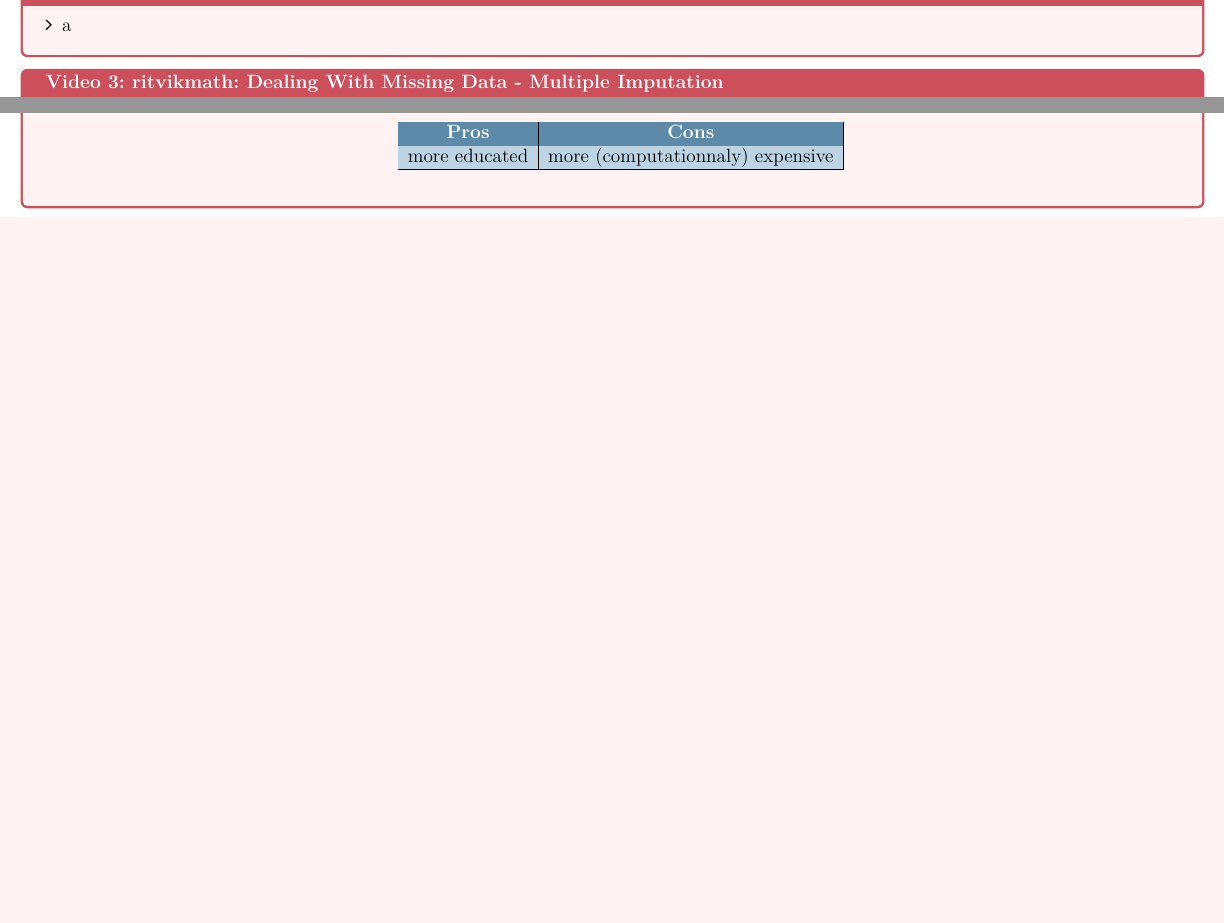
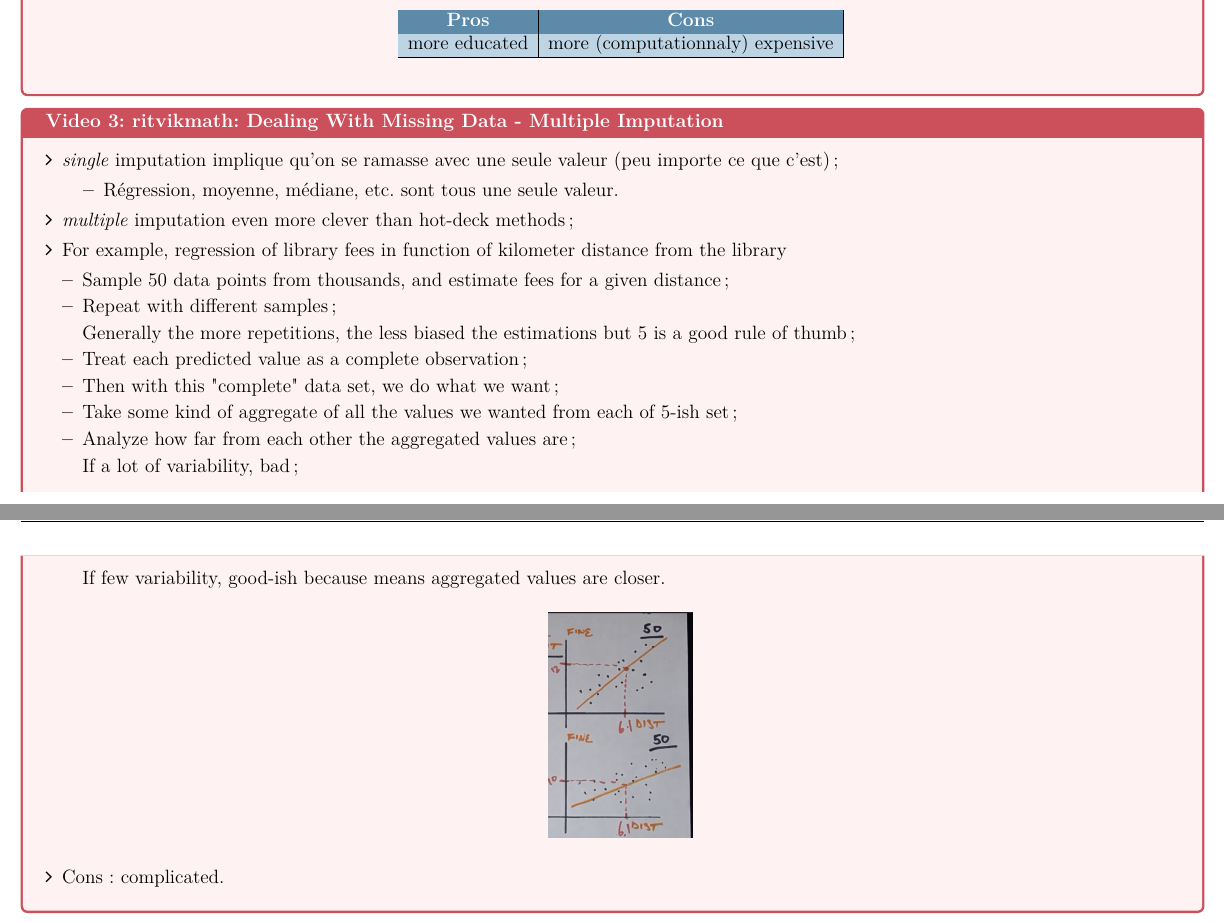
Before and after one commit to alec42/Learning-Coding, a LaTeX document (LaTex/Notes-videos/Stats/VIdeos guide stats.tex): two parts of pages 4 and 5 of 5 before the commit and two parts of pages 5 and 6 of 6 after it, joined at a grey line, cut at the place of the change, the shorter picture padded with empty space. Compiled offline with pdfLaTeX.

Commit message:
Notes videos stats
+ Ajout notes sur vidéo sur l'imputation multiple

```diff
--- a/LaTex/Notes-videos/Stats/VIdeos guide stats.tex
+++ b/LaTex/Notes-videos/Stats/VIdeos guide stats.tex
@@ -78,12 +78,6 @@
 
 \begin{YTB_SUMM_AUTO_NUMB}[label = {rvm-MCAR-etal-deal}]{\href{https://www.youtube.com/watch?v=qIXHLZJJ42U}{ritvikmath: Dealing With Missing Data Part I}}
 \begin{itemize}[leftmargin = *]
-	\item	a
-\end{itemize}
-\end{YTB_SUMM_AUTO_NUMB}
-
-\begin{YTB_SUMM_AUTO_NUMB}[label = {rvm-MCAR-etal-mult}]{\href{https://www.youtube.com/watch?v=LMsULWGtP2c}{ritvikmath: Dealing With Missing Data - Multiple Imputation}}
-\begin{itemize}[leftmargin = *]
 	\item	Row deletion;
 		\begin{itemize}
 		\item	Most common and easiest;
@@ -149,6 +143,32 @@
 \end{itemize}
 \end{YTB_SUMM_AUTO_NUMB}
 
+\begin{YTB_SUMM_AUTO_NUMB}[label = {rvm-MCAR-etal-mult}]{\href{https://www.youtube.com/watch?v=LMsULWGtP2c}{ritvikmath: Dealing With Missing Data - Multiple Imputation}}
+\begin{itemize}[leftmargin = *]
+	\item	\textit{single} imputation implique qu'on se ramasse avec une seule valeur (peu importe ce que c'est);
+		\begin{itemize}
+		\item	Régression, moyenne, médiane, etc. sont tous une seule valeur.
+		\end{itemize}
+	\item	\textit{multiple} imputation even more clever than hot-deck methods;
+	\item	For example, regression of library fees in function of kilometer distance from the library
+		\begin{itemize}[leftmargin = *]
+		\item	Sample 50 data points from thousands, and estimate fees for a given distance;
+		\item	Repeat with different samples;
+		\item[]	Generally the more repetitions, the less biased the estimations but 5 is a good rule of thumb;
+		\item	Treat each predicted value as a complete observation;
+		\item	Then with this "complete" data set, we do what we want;
+		\item	Take some kind of aggregate of all the values we wanted from each of 5-ish set;
+		\item	Analyze how far from each other the aggregated values are;
+		\item[]	If a lot of variability, bad;
+		\item[]	If few variability, good-ish because means aggregated values are closer.
+		\end{itemize}
+		\begin{center}
+			\includegraphics[scale=0.3]{src/ritvikmath-multiple-imputation.png}
+		\end{center}
+	\item	Cons: complicated.
+\end{itemize}
+\end{YTB_SUMM_AUTO_NUMB}
+
 \newpage
 
 \end{document}
```
Also changed, not shown: LaTex/Notes-videos/Stats/VIdeos guide stats.pdf.
